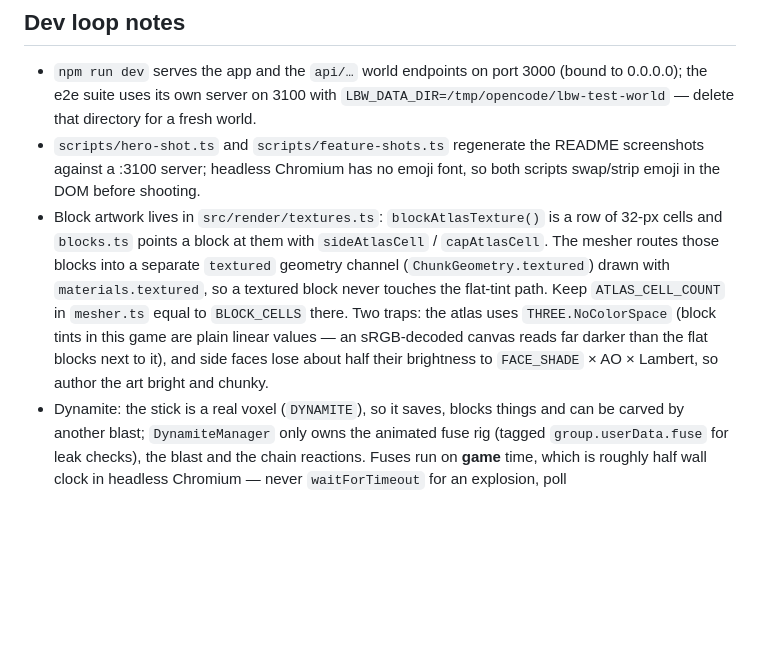
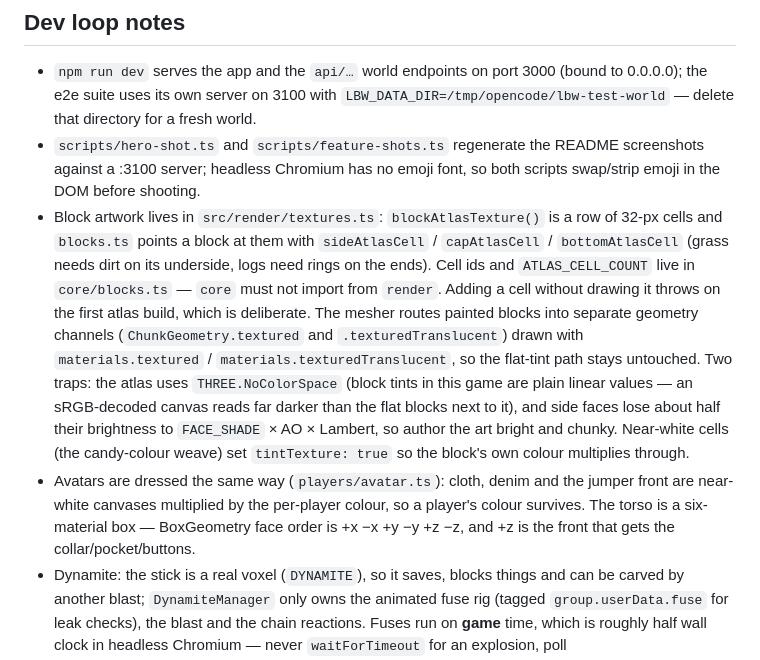
Before and after one commit to vesanieminen/Simplecraft, a Markdown page: AGENTS.md, the part around the change. GitHub-like rendering; blank space fills up the shorter version.

```diff
--- a/AGENTS.md
+++ b/AGENTS.md
@@ -26,14 +26,24 @@
   both scripts swap/strip emoji in the DOM before shooting.
 - Block artwork lives in `src/render/textures.ts`: `blockAtlasTexture()` is a
   row of 32-px cells and `blocks.ts` points a block at them with
-  `sideAtlasCell` / `capAtlasCell`. The mesher routes those blocks into a
-  separate `textured` geometry channel (`ChunkGeometry.textured`) drawn with
-  `materials.textured`, so a textured block never touches the flat-tint path.
-  Keep `ATLAS_CELL_COUNT` in `mesher.ts` equal to `BLOCK_CELLS` there.
-  Two traps: the atlas uses `THREE.NoColorSpace` (block tints in this game are
-  plain linear values — an sRGB-decoded canvas reads far darker than the flat
-  blocks next to it), and side faces lose about half their brightness to
-  `FACE_SHADE` × AO × Lambert, so author the art bright and chunky.
+  `sideAtlasCell` / `capAtlasCell` / `bottomAtlasCell` (grass needs dirt on its
+  underside, logs need rings on the ends). Cell ids and `ATLAS_CELL_COUNT`
+  live in `core/blocks.ts` — `core` must not import from `render`. Adding a
+  cell without drawing it throws on the first atlas build, which is deliberate.
+  The mesher routes painted blocks into separate geometry channels
+  (`ChunkGeometry.textured` and `.texturedTranslucent`) drawn with
+  `materials.textured` / `materials.texturedTranslucent`, so the flat-tint
+  path stays untouched. Two traps: the atlas uses `THREE.NoColorSpace`
+  (block tints in this game are plain linear values — an sRGB-decoded canvas
+  reads far darker than the flat blocks next to it), and side faces lose
+  about half their brightness to `FACE_SHADE` × AO × Lambert, so author the
+  art bright and chunky. Near-white cells (the candy-colour weave) set
+  `tintTexture: true` so the block's own colour multiplies through.
+- Avatars are dressed the same way (`players/avatar.ts`): cloth, denim and
+  the jumper front are near-white canvases multiplied by the per-player
+  colour, so a player's colour survives. The torso is a six-material box —
+  BoxGeometry face order is +x −x +y −y +z −z, and +z is the front that gets
+  the collar/pocket/buttons.
 - Dynamite: the stick is a real voxel (`DYNAMITE`), so it saves, blocks things
   and can be carved by another blast; `DynamiteManager` only owns the animated
   fuse rig (tagged `group.userData.fuse` for leak checks), the blast and the
```
Also changed, not shown: README.md (+32 -2 lines), docs/screenshots/blocks.jpg (added), docs/screenshots/dynamite.jpg (added), docs/screenshots/hero.jpg, docs/screenshots/plants.jpg, docs/screenshots/split.jpg, docs/screenshots/worlds.jpg, 7 other files.
